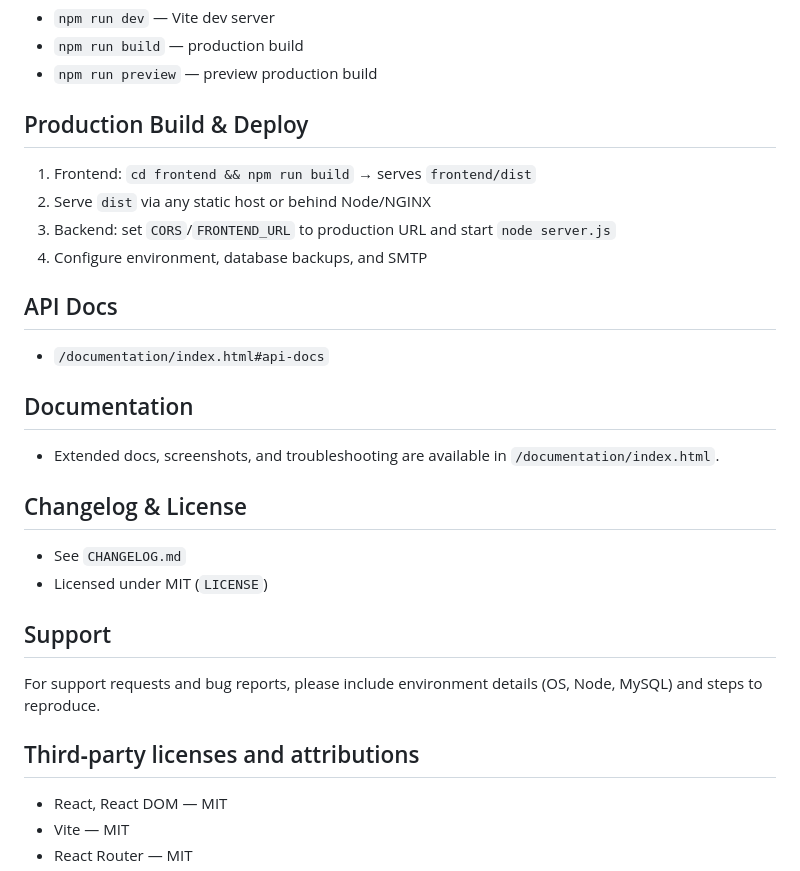
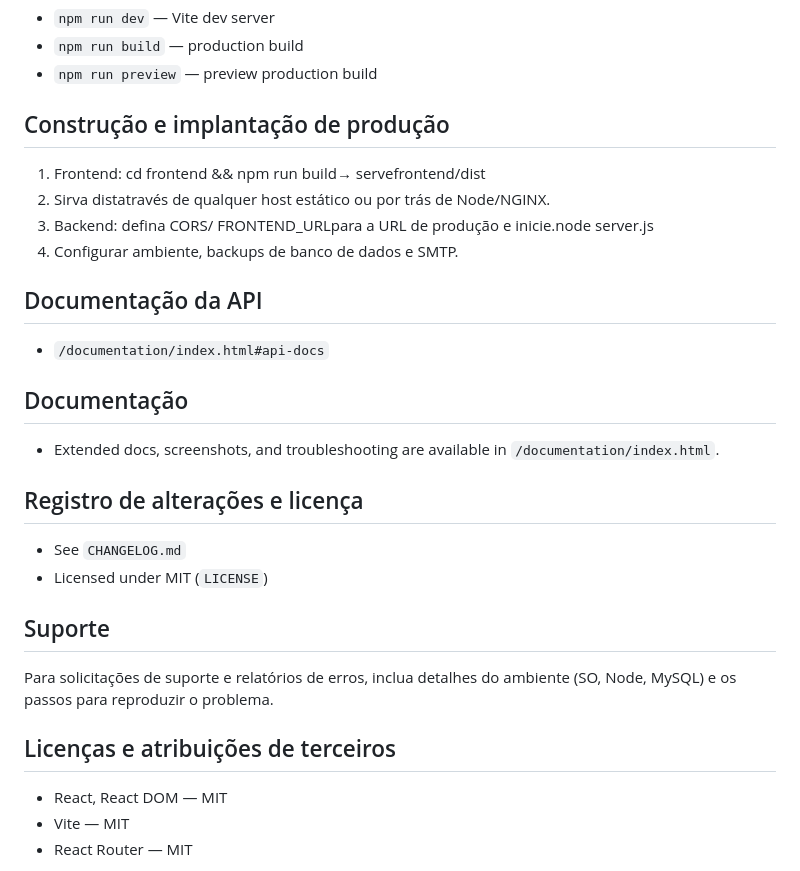
Before and after one commit to Paulo-Apolinario/Katua_Web, a Markdown page: README.md, the part around one of its changes. GitHub-like rendering.

```diff
--- a/README.md
+++ b/README.md
@@ -61,26 +61,26 @@ Default admin (example):
 - `npm run build` — production build
 - `npm run preview` — preview production build
 
-## Production Build & Deploy
-1. Frontend: `cd frontend && npm run build` → serves `frontend/dist`
-2. Serve `dist` via any static host or behind Node/NGINX
-3. Backend: set `CORS`/`FRONTEND_URL` to production URL and start `node server.js`
-4. Configure environment, database backups, and SMTP
+## Construção e implantação de produção
+1. Frontend: cd frontend && npm run build→ servefrontend/dist
+2. Sirva distatravés de qualquer host estático ou por trás de Node/NGINX.
+3. Backend: defina CORS/ FRONTEND_URLpara a URL de produção e inicie.node server.js
+4. Configurar ambiente, backups de banco de dados e SMTP.
 
-## API Docs
+## Documentação da API
 - `/documentation/index.html#api-docs`
 
-## Documentation
+## Documentação
 - Extended docs, screenshots, and troubleshooting are available in `/documentation/index.html`.
 
-## Changelog & License
+## Registro de alterações e licença
 - See `CHANGELOG.md`
 - Licensed under MIT (`LICENSE`)
 
-## Support
-For support requests and bug reports, please include environment details (OS, Node, MySQL) and steps to reproduce.
+## Suporte
+Para solicitações de suporte e relatórios de erros, inclua detalhes do ambiente (SO, Node, MySQL) e os passos para reproduzir o problema.
 
-## Third‑party licenses and attributions
+## Licenças e atribuições de terceiros
 - React, React DOM — MIT
 - Vite — MIT
 - React Router — MIT
```
Also changed, not shown: other parts of README.md (+14 -14 lines).
